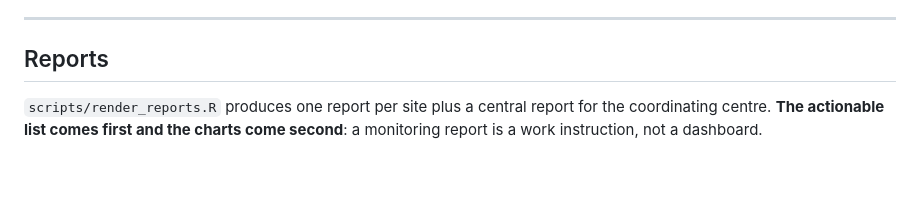
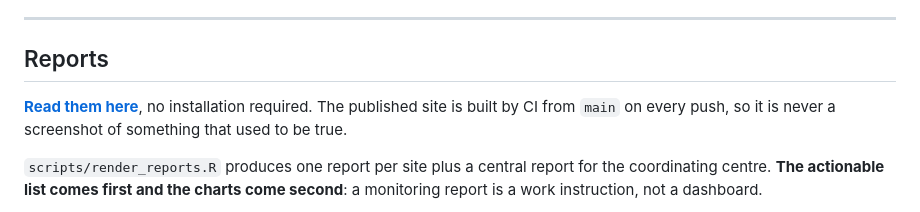
Before and after one commit to sufyansuleman/platform-trial-data-management, a Markdown page: README.md, the part around the change. GitHub-like rendering; blank space fills up the shorter version.

```diff
--- a/README.md
+++ b/README.md
@@ -298,6 +298,10 @@ count that is not binomial.
 
 ## Reports
 
+**[Read them here](https://sufyansuleman.github.io/platform-trial-data-management/)**, no
+installation required. The published site is built by CI from `main` on every push, so it
+is never a screenshot of something that used to be true.
+
 `scripts/render_reports.R` produces one report per site plus a central report for the
 coordinating centre. **The actionable list comes first and the charts come second**: a
 monitoring report is a work instruction, not a dashboard.
```
Also changed, not shown: docs/runbook.md (+12 -0 lines).
